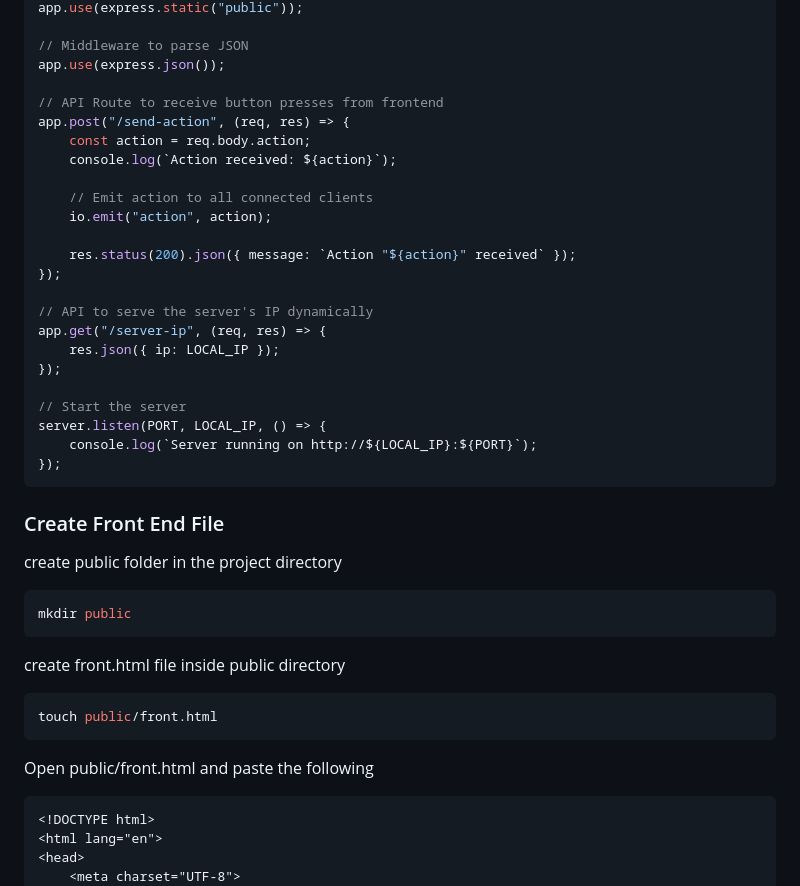
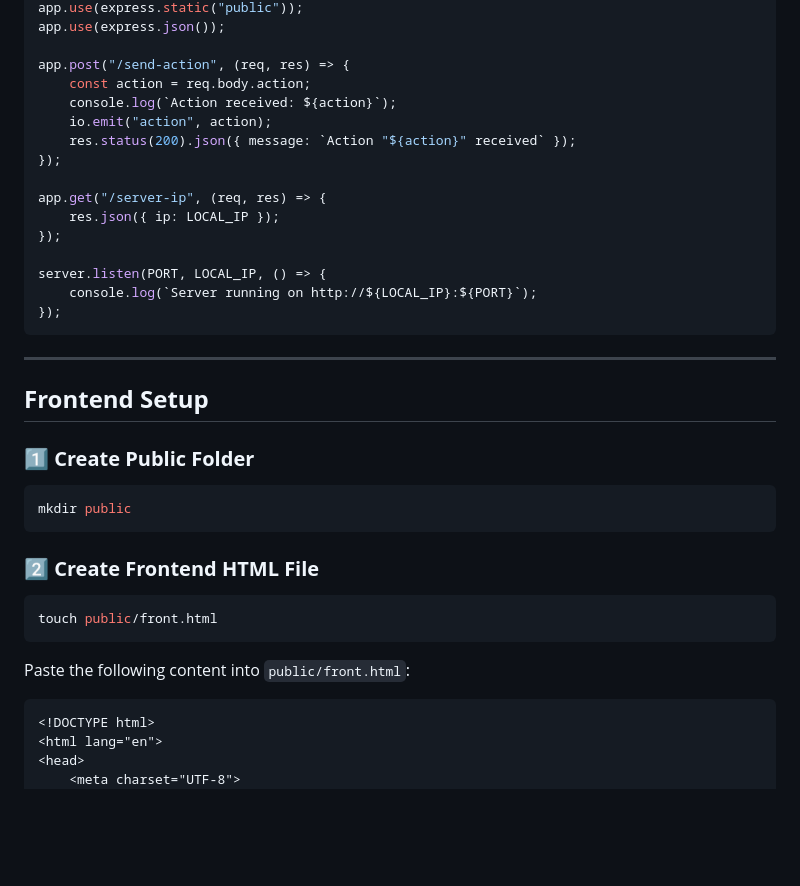
Before and after one commit to Kronbii/smart-interactive-desk, a Markdown page: README.md, the part around the change printed below. GitHub-like rendering; blank space fills up the shorter version.

````diff
--- a/README.md
+++ b/README.md
@@ -79,42 +87,39 @@ const io = socketIo(server);
 app.use(express.static("public"));
-
-// Middleware to parse JSON
 app.use(express.json());
 
-// API Route to receive button presses from frontend
 app.post("/send-action", (req, res) => {
     const action = req.body.action;
     console.log(`Action received: ${action}`);
-
-    // Emit action to all connected clients
     io.emit("action", action);
-
     res.status(200).json({ message: `Action "${action}" received` });
 });
 
-// API to serve the server's IP dynamically
 app.get("/server-ip", (req, res) => {
     res.json({ ip: LOCAL_IP });
 });
 
-// Start the server
 server.listen(PORT, LOCAL_IP, () => {
     console.log(`Server running on http://${LOCAL_IP}:${PORT}`);
 });
 ```
 
-### Create Front End File
-create public folder in the project directory
-``` bash
+---
+
+## **Frontend Setup**
+
+### **1️⃣ Create Public Folder**
+```bash
 mkdir public
 ```
 
-create front.html file inside public directory
-``` bash
+### **2️⃣ Create Frontend HTML File**
+```bash
 touch public/front.html
 ```
-Open public/front.html and paste the following
-``` html
+
+Paste the following content into `public/front.html`:
+
+```html
 <!DOCTYPE html>
 <html lang="en">
 <head>
````
Also changed, not shown: other parts of README.md (+56 -62 lines).
